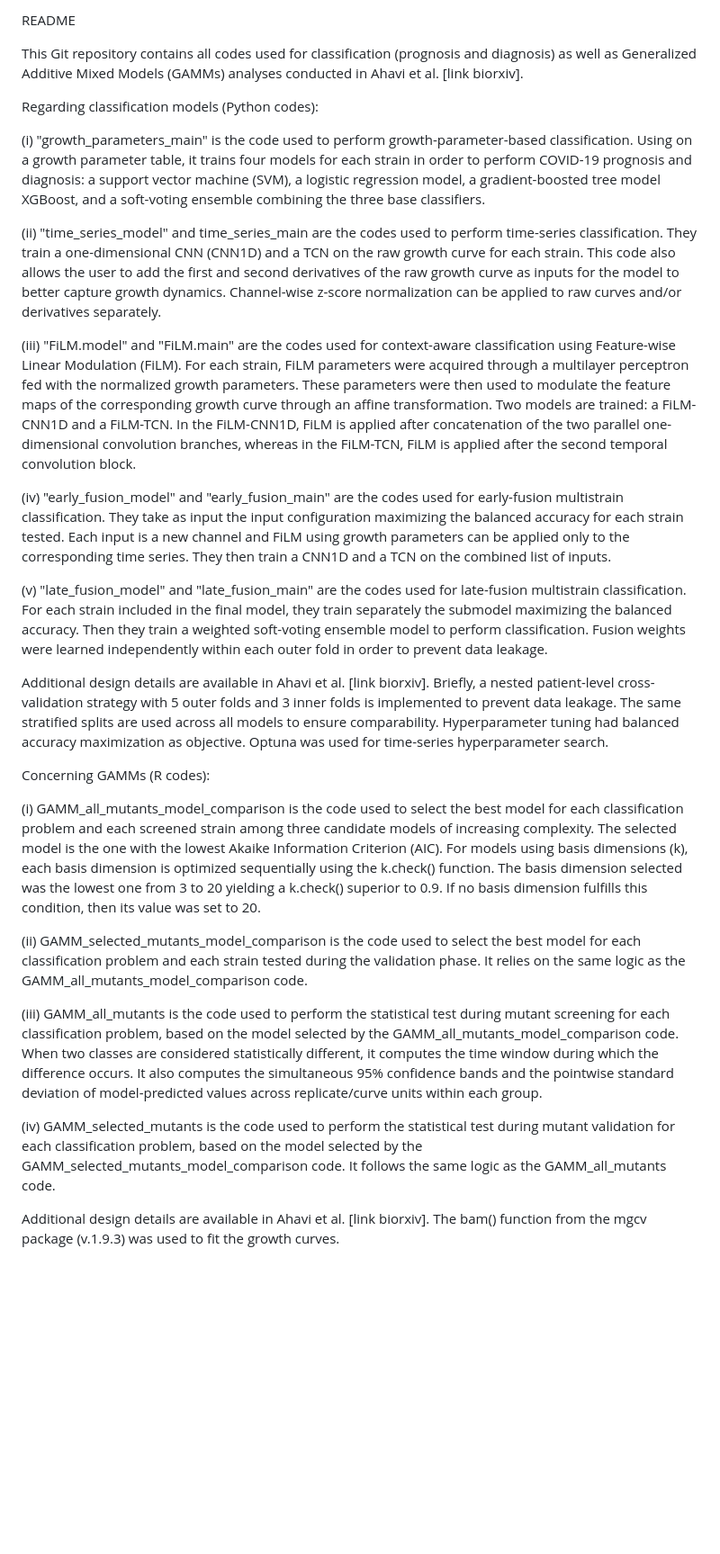
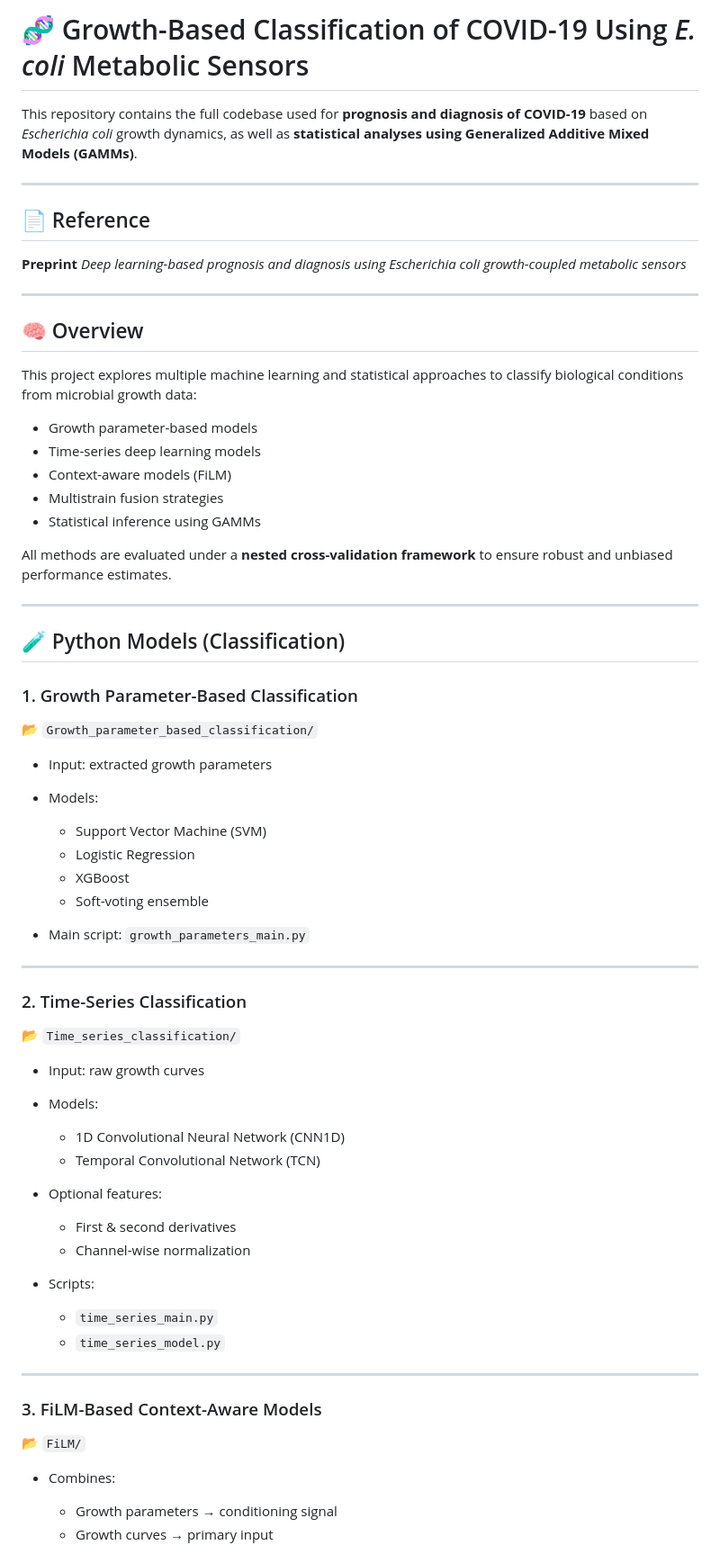
Before and after one commit to brsynth/mutant-covid, a Markdown page: README.md, the part around one of its changes. Shown at 90% size. Drawn GitHub-style; blank space fills up the shorter version.

Commit message:
docs: improve README structure and clarity

```diff
--- a/README.md
+++ b/README.md
@@ -1,29 +1,79 @@
-README
+# 🧬 Growth-Based Classification of COVID-19 Using *E. coli* Metabolic Sensors
 
-This Git repository contains all codes used for classification (prognosis and diagnosis) as well as Generalized Additive Mixed Models (GAMMs) analyses conducted in Ahavi et al. [link biorxiv].
+This repository contains the full codebase used for **prognosis and diagnosis of COVID-19** based on *Escherichia coli* growth dynamics, as well as **statistical analyses using Generalized Additive Mixed Models (GAMMs)**.
 
-Regarding classification models (Python codes):
+---
 
-(i) "growth_parameters_main" is the code used to perform growth-parameter-based classification. Using on a growth parameter table, it trains four models for each strain in order to perform COVID-19 prognosis and diagnosis: a support vector machine (SVM), a logistic regression model, a gradient-boosted tree model XGBoost, and a soft-voting ensemble combining the three base classifiers.
+## 📄 Reference
 
-(ii) "time_series_model" and time_series_main are the codes used to perform time-series classification. They train a one-dimensional CNN (CNN1D) and a TCN on the raw growth curve for each strain. This code also allows the user to add the first and second derivatives of the raw growth curve as inputs for the model to better capture growth dynamics. Channel-wise z-score normalization can be applied to raw curves and/or derivatives separately.
+**Preprint**
+*Deep learning-based prognosis and diagnosis using* *Escherichia coli* *growth-coupled metabolic sensors*
 
-(iii) "FiLM.model" and "FiLM.main" are the codes used for context-aware classification using Feature-wise Linear Modulation (FiLM). For each strain, FiLM parameters were acquired through a multilayer perceptron fed with the normalized growth parameters. These parameters were then used to modulate the feature maps of the corresponding growth curve through an affine transformation. Two models are trained: a FiLM-CNN1D and a FiLM-TCN. In the FiLM-CNN1D, FiLM is applied after concatenation of the two parallel one-dimensional convolution branches, whereas in the FiLM-TCN, FiLM is applied after the second temporal convolution block.
+---
 
-(iv) "early_fusion_model" and "early_fusion_main" are the codes used for early-fusion multistrain classification. They take as input the input configuration maximizing the balanced accuracy for each strain tested. Each input is a new channel and FiLM using growth parameters can be applied only to the corresponding time series. They then train a CNN1D and a TCN on the combined list of inputs.
+## 🧠 Overview
 
-(v) "late_fusion_model" and "late_fusion_main" are the codes used for late-fusion multistrain classification. For each strain included in the final model, they train separately the submodel maximizing the balanced accuracy. Then they train a weighted soft-voting ensemble model to perform classification. Fusion weights were learned independently within each outer fold in order to prevent data leakage.
+This project explores multiple machine learning and statistical approaches to classify biological conditions from microbial growth data:
 
-Additional design details are available in Ahavi et al. [link biorxiv]. Briefly, a nested patient-level cross-validation strategy with 5 outer folds and 3 inner folds is implemented to prevent data leakage. The same stratified splits are used across all models to ensure comparability. Hyperparameter tuning had balanced accuracy maximization as objective. Optuna was used for time-series hyperparameter search.
+* Growth parameter-based models
+* Time-series deep learning models
+* Context-aware models (FiLM)
+* Multistrain fusion strategies
+* Statistical inference using GAMMs
 
-Concerning GAMMs (R codes):
+All methods are evaluated under a **nested cross-validation framework** to ensure robust and unbiased performance estimates.
 
-(i) GAMM_all_mutants_model_comparison is the code used to select the best model for each classification problem and each screened strain among three candidate models of increasing complexity. The selected model is the one with the lowest Akaike Information Criterion (AIC). For models using basis dimensions (k), each basis dimension is optimized sequentially using the k.check() function. The basis dimension selected was the lowest one from 3 to 20 yielding a k.check() superior to 0.9. If no basis dimension fulfills this condition, then its value was set to 20.
+---
 
-(ii) GAMM_selected_mutants_model_comparison is the code used to select the best model for each classification problem and each strain tested during the validation phase. It relies on the same logic as the GAMM_all_mutants_model_comparison code.
+## 🧪 Python Models (Classification)
 
-(iii) GAMM_all_mutants is the code used to perform the statistical test during mutant screening for each classification problem, based on the model selected by the GAMM_all_mutants_model_comparison code. When two classes are considered statistically different, it computes the time window during which the difference occurs. It also computes the simultaneous 95% confidence bands and the pointwise standard deviation of model-predicted values across replicate/curve units within each group.
+### 1. Growth Parameter-Based Classification
 
-(iv) GAMM_selected_mutants is the code used to perform the statistical test during mutant validation for each classification problem, based on the model selected by the GAMM_selected_mutants_model_comparison code. It follows the same logic as the GAMM_all_mutants code.
+📂 `Growth_parameter_based_classification/`
 
-Additional design details are available in Ahavi et al. [link biorxiv]. The bam() function from the mgcv package (v.1.9.3) was used to fit the growth curves.
+* Input: extracted growth parameters
+
+* Models:
+
+  * Support Vector Machine (SVM)
+  * Logistic Regression
+  * XGBoost
+  * Soft-voting ensemble
+
+* Main script:
+  `growth_parameters_main.py`
+
+---
+
+### 2. Time-Series Classification
+
+📂 `Time_series_classification/`
+
+* Input: raw growth curves
+
+* Models:
+
+  * 1D Convolutional Neural Network (CNN1D)
+  * Temporal Convolutional Network (TCN)
+
+* Optional features:
+
+  * First & second derivatives
+  * Channel-wise normalization
+
+* Scripts:
+
+  * `time_series_main.py`
+  * `time_series_model.py`
+
+---
+
+### 3. FiLM-Based Context-Aware Models
+
+📂 `FiLM/`
+
+* Combines:
+
+  * Growth parameters → conditioning signal
+  * Growth curves → primary input
+
```
Also changed, not shown: other parts of README.md (+109 -0 lines).
